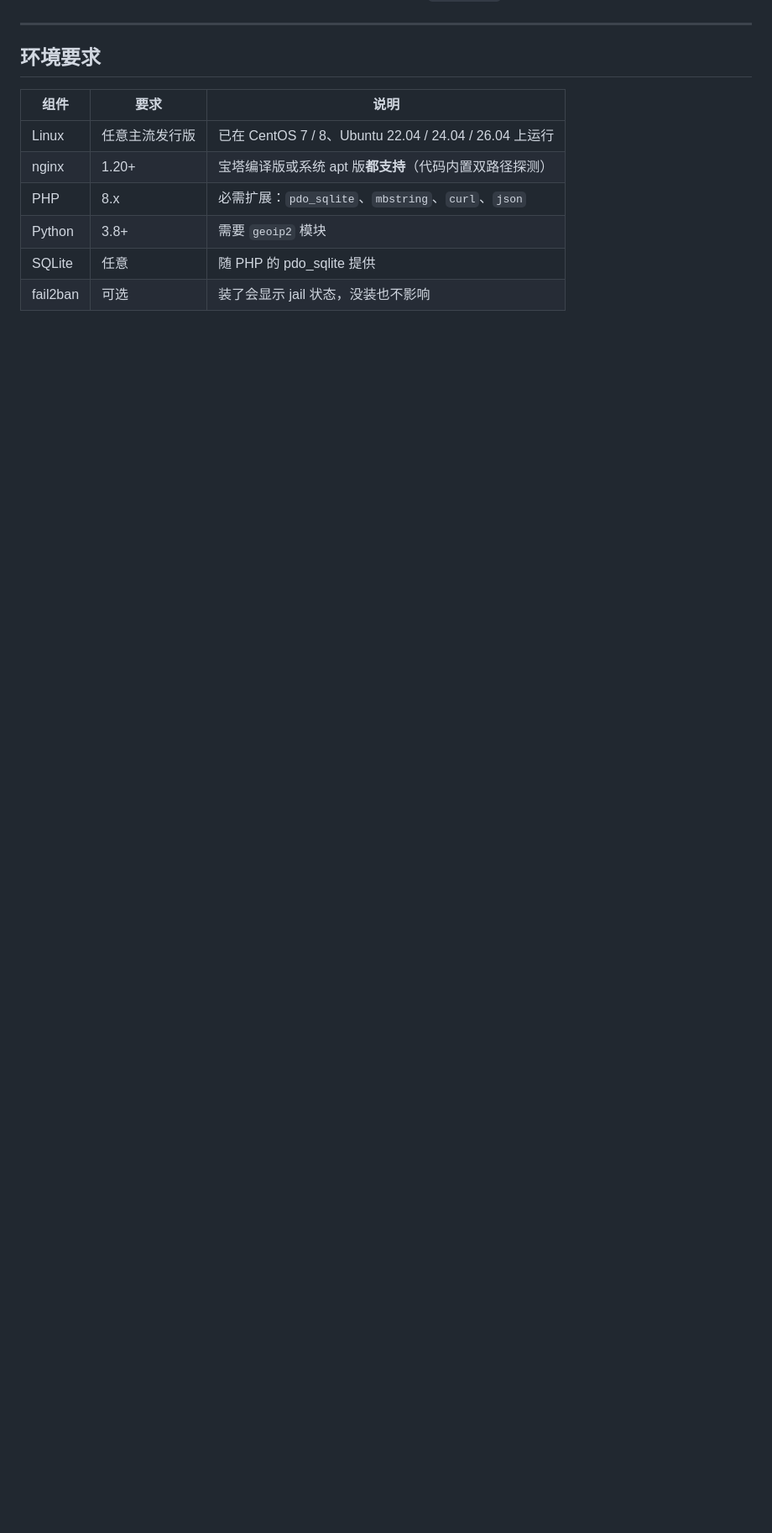
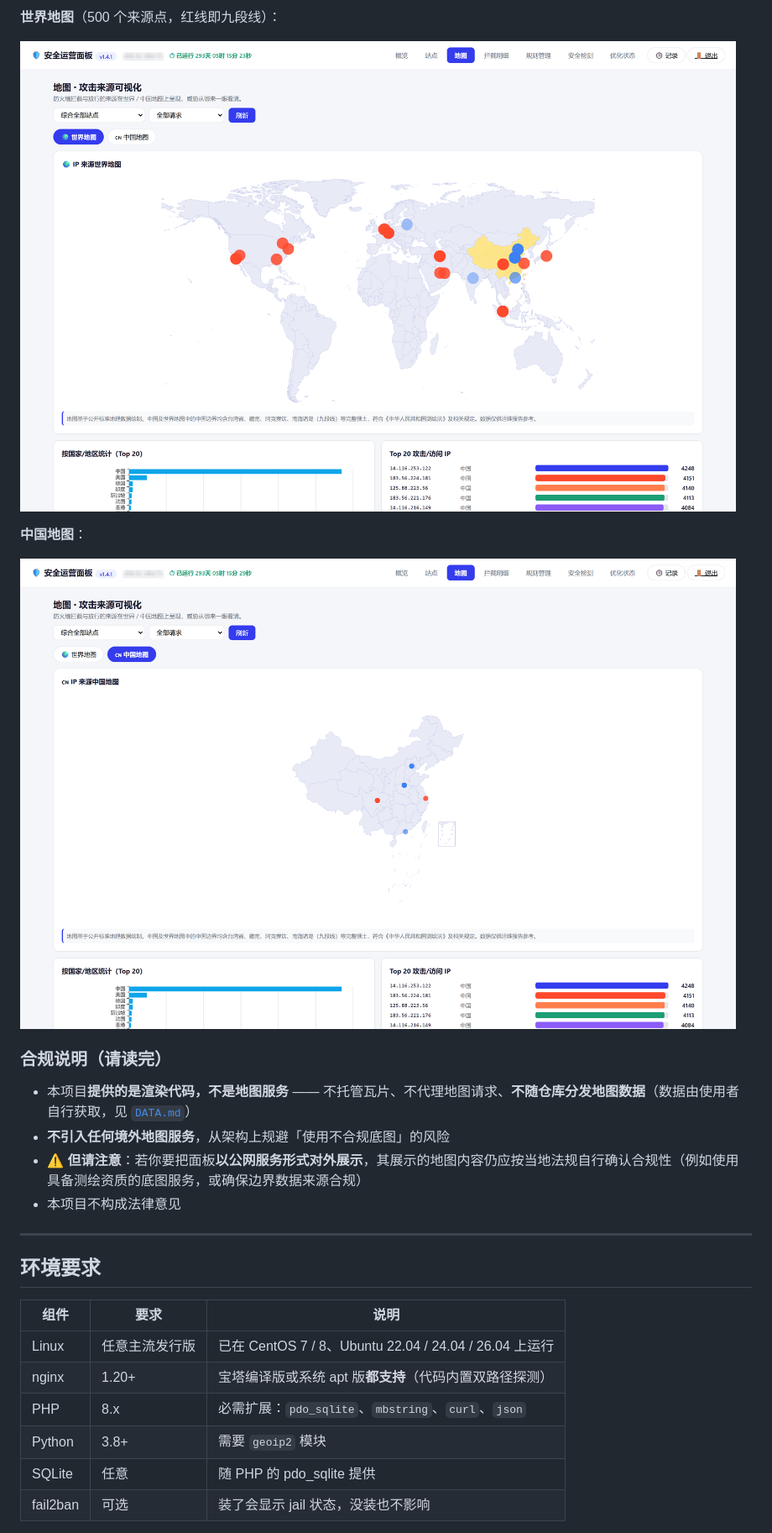
Before and after one commit to tttworks/ttt-waf-panel, a Markdown page: README.md, the part around the change printed below. Shown: that part at 84% size. GitHub-like rendering; pictures changed too: docs/screenshots/map-china.png (added), docs/screenshots/map-world.png (added); blank space fills up the shorter version.

```diff
--- a/README.md
+++ b/README.md
@@ -74,3 +93,17 @@ api.php  →  index.html（单页前端）
+**世界地图**（500 个来源点，红线即九段线）：
+
+![世界地图](docs/screenshots/map-world.png)
+
+**中国地图**：
+
+![中国地图](docs/screenshots/map-china.png)
+
+### 合规说明（请读完）
+
+- 本项目**提供的是渲染代码，不是地图服务** —— 不托管瓦片、不代理地图请求、**不随仓库分发地图数据**（数据由使用者自行获取，见 [`DATA.md`](DATA.md)）
+- **不引入任何境外地图服务**，从架构上规避「使用不合规底图」的风险
+- ⚠️ **但请注意**：若你要把面板**以公网服务形式对外展示**，其展示的地图内容仍应按当地法规自行确认合规性（例如使用具备测绘资质的底图服务，或确保边界数据来源合规）
+- 本项目不构成法律意见
 
 ---
 
```
Also changed, not shown: other parts of README.md (+76 -3 lines).
